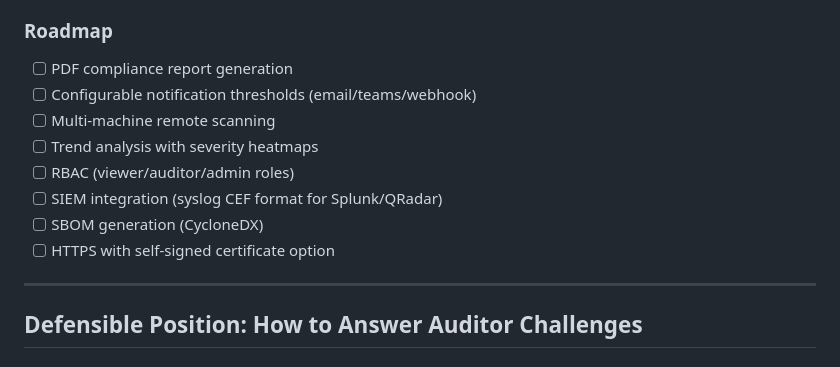
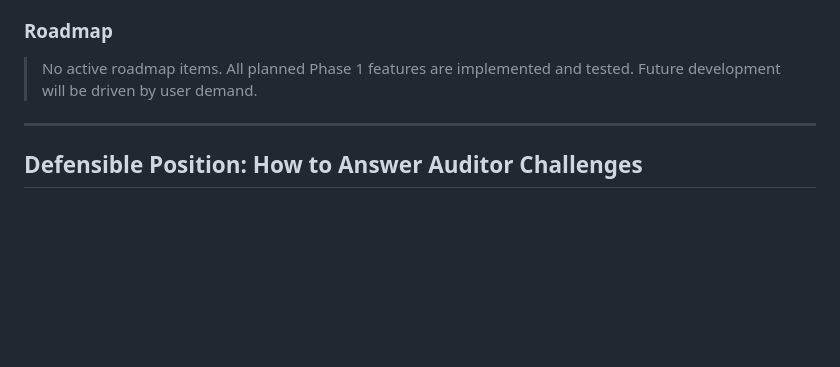
Before and after one commit to dnislno/LNO-Privilege-Compliance-Scanner-ISO27001, a Markdown page: README.md, the part around the change. GitHub-like rendering; blank space fills up the shorter version.

Commit message:
chore: remove unimplemented roadmap items

```diff
--- a/README.md
+++ b/README.md
@@ -387,14 +387,9 @@ Edit `risk-config.json` to customize scoring:
 - **Windows only** — leverages WMI and PowerShell (Win32 API). Linux/macOS not supported.
 
 ### Roadmap
-- [ ] PDF compliance report generation
-- [ ] Configurable notification thresholds (email/teams/webhook)
-- [ ] Multi-machine remote scanning
-- [ ] Trend analysis with severity heatmaps
-- [ ] RBAC (viewer/auditor/admin roles)
-- [ ] SIEM integration (syslog CEF format for Splunk/QRadar)
-- [ ] SBOM generation (CycloneDX)
-- [ ] HTTPS with self-signed certificate option
+
+> No active roadmap items. All planned Phase 1 features are implemented and tested.
+> Future development will be driven by user demand.
 
 ---
 
```
